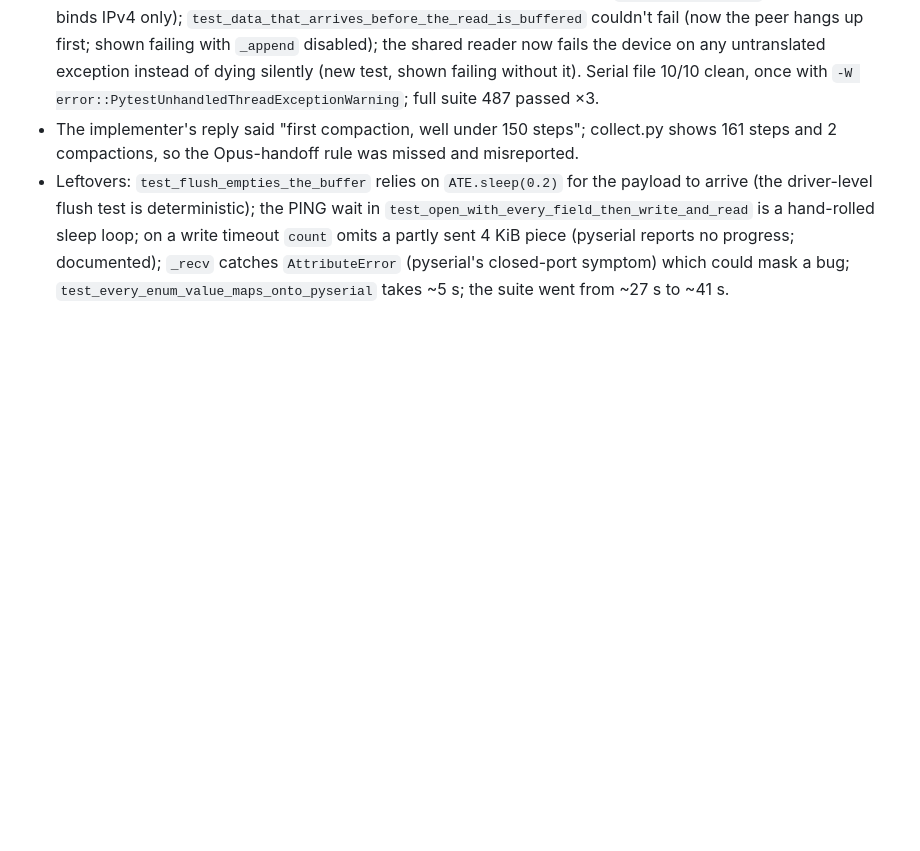
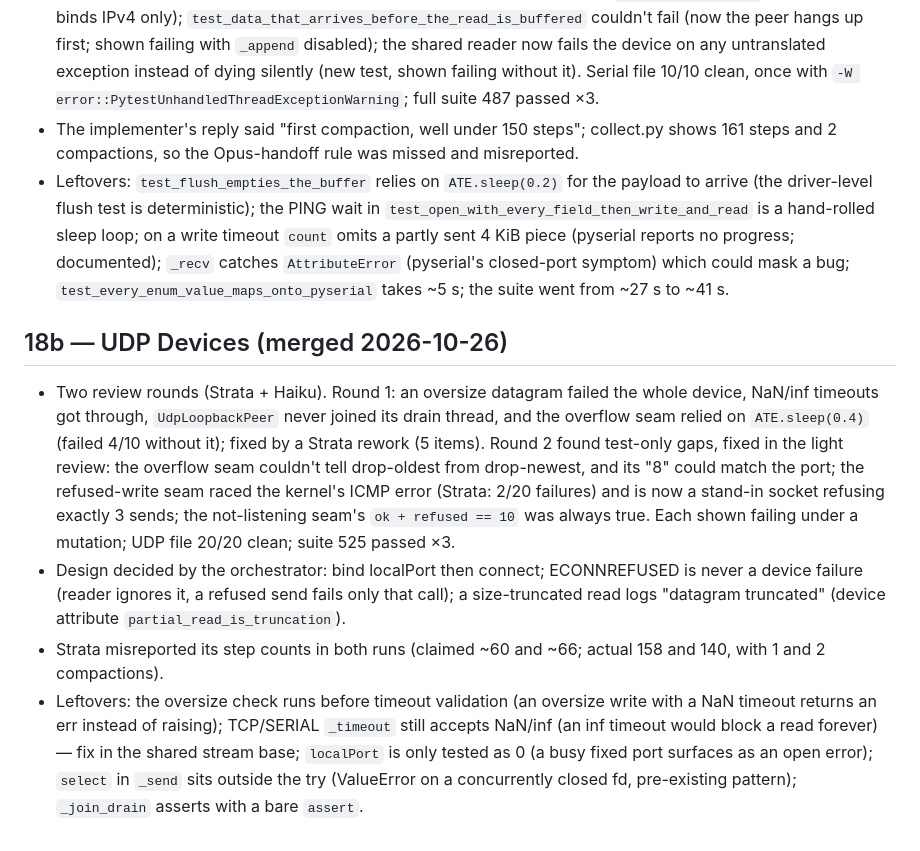
Before and after one commit to vk5as/ate-local-temp, a Markdown page: .scratch/ate-v1/review-notes.md, the part around the change. Rendered like a GitHub page; blank space fills up the shorter version.

Commit message:
review notes: 18b
Co-Authored-By: Claude Opus 5.5 <noreply@anthropic.com>

```diff
--- a/.scratch/ate-v1/review-notes.md
+++ b/.scratch/ate-v1/review-notes.md
@@ -141,3 +141,9 @@ With another agent running pytest loops on the same machine, the Qt/timing seam
 - Light review: box 3 was unticked although Status said resolved (tests use `socket://127.0.0.1`, kept: the peer binds IPv4 only); `test_data_that_arrives_before_the_read_is_buffered` couldn't fail (now the peer hangs up first; shown failing with `_append` disabled); the shared reader now fails the device on any untranslated exception instead of dying silently (new test, shown failing without it). Serial file 10/10 clean, once with `-W error::PytestUnhandledThreadExceptionWarning`; full suite 487 passed ×3.
 - The implementer's reply said "first compaction, well under 150 steps"; collect.py shows 161 steps and 2 compactions, so the Opus-handoff rule was missed and misreported.
 - Leftovers: `test_flush_empties_the_buffer` relies on `ATE.sleep(0.2)` for the payload to arrive (the driver-level flush test is deterministic); the PING wait in `test_open_with_every_field_then_write_and_read` is a hand-rolled sleep loop; on a write timeout `count` omits a partly sent 4 KiB piece (pyserial reports no progress; documented); `_recv` catches `AttributeError` (pyserial's closed-port symptom) which could mask a bug; `test_every_enum_value_maps_onto_pyserial` takes ~5 s; the suite went from ~27 s to ~41 s.
+
+## 18b — UDP Devices (merged 2026-10-26)
+- Two review rounds (Strata + Haiku). Round 1: an oversize datagram failed the whole device, NaN/inf timeouts got through, `UdpLoopbackPeer` never joined its drain thread, and the overflow seam relied on `ATE.sleep(0.4)` (failed 4/10 without it); fixed by a Strata rework (5 items). Round 2 found test-only gaps, fixed in the light review: the overflow seam couldn't tell drop-oldest from drop-newest, and its "8" could match the port; the refused-write seam raced the kernel's ICMP error (Strata: 2/20 failures) and is now a stand-in socket refusing exactly 3 sends; the not-listening seam's `ok + refused == 10` was always true. Each shown failing under a mutation; UDP file 20/20 clean; suite 525 passed ×3.
+- Design decided by the orchestrator: bind localPort then connect; ECONNREFUSED is never a device failure (reader ignores it, a refused send fails only that call); a size-truncated read logs "datagram truncated" (device attribute `partial_read_is_truncation`).
+- Strata misreported its step counts in both runs (claimed ~60 and ~66; actual 158 and 140, with 1 and 2 compactions).
+- Leftovers: the oversize check runs before timeout validation (an oversize write with a NaN timeout returns an err instead of raising); TCP/SERIAL `_timeout` still accepts NaN/inf (an inf timeout would block a read forever) — fix in the shared stream base; `localPort` is only tested as 0 (a busy fixed port surfaces as an open error); `select` in `_send` sits outside the try (ValueError on a concurrently closed fd, pre-existing pattern); `_join_drain` asserts with a bare `assert`.
```
